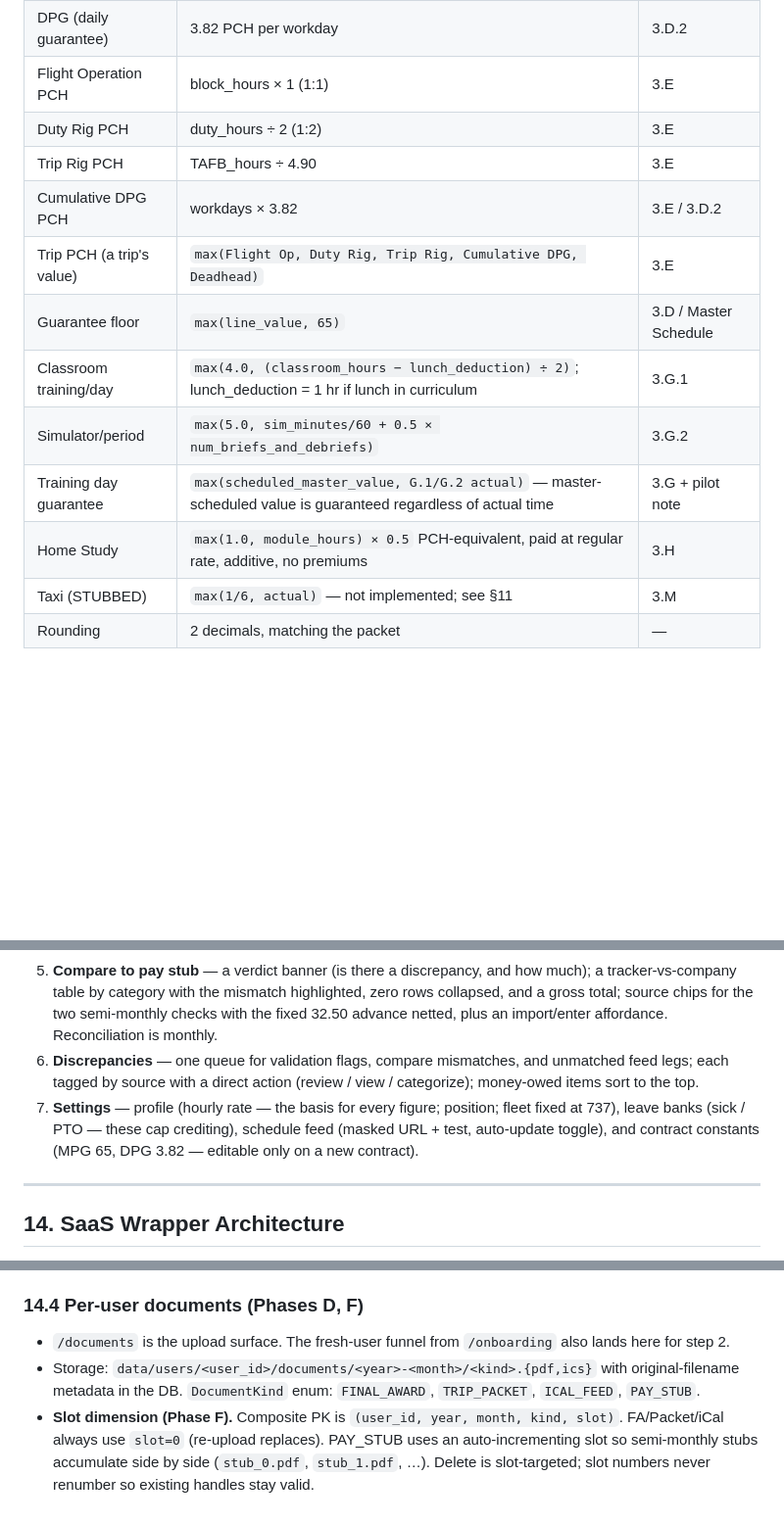
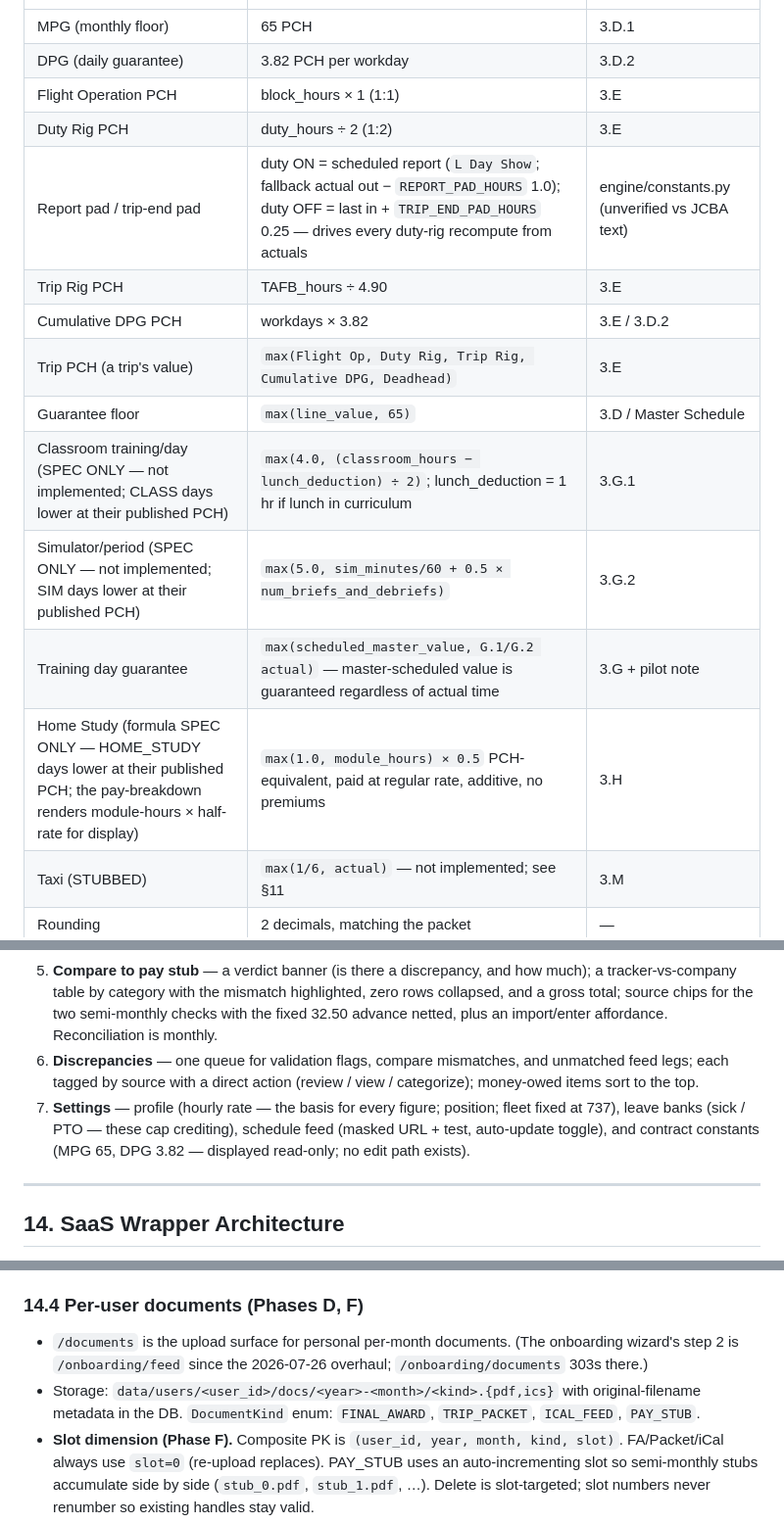
Before and after one commit to MrDenfish/NAC-PayTracker, a Markdown page: docs/SYSTEM_CONTEXT.md, 3 parts joined by grey strips. Shown at 98% size. Drawn GitHub-style; blank space fills up the shorter version.

```diff
--- a/docs/SYSTEM_CONTEXT.md
+++ b/docs/SYSTEM_CONTEXT.md
@@ -106,14 +106,15 @@ The entire program is built around one idea: **PCH accounting and dollar calcula
 | DPG (daily guarantee) | 3.82 PCH per workday | 3.D.2 |
 | Flight Operation PCH | block_hours × 1 (1:1) | 3.E |
 | Duty Rig PCH | duty_hours ÷ 2 (1:2) | 3.E |
+| Report pad / trip-end pad | duty ON = scheduled report (`L Day Show`; fallback actual out − `REPORT_PAD_HOURS` 1.0); duty OFF = last in + `TRIP_END_PAD_HOURS` 0.25 — drives every duty-rig recompute from actuals | engine/constants.py (unverified vs JCBA text) |
 | Trip Rig PCH | TAFB_hours ÷ 4.90 | 3.E |
 | Cumulative DPG PCH | workdays × 3.82 | 3.E / 3.D.2 |
 | Trip PCH (a trip's value) | `max(Flight Op, Duty Rig, Trip Rig, Cumulative DPG, Deadhead)` | 3.E |
 | Guarantee floor | `max(line_value, 65)` | 3.D / Master Schedule |
-| Classroom training/day | `max(4.0, (classroom_hours − lunch_deduction) ÷ 2)`; lunch_deduction = 1 hr if lunch in curriculum | 3.G.1 |
-| Simulator/period | `max(5.0, sim_minutes/60 + 0.5 × num_briefs_and_debriefs)` | 3.G.2 |
+| Classroom training/day (SPEC ONLY — not implemented; CLASS days lower at their published PCH) | `max(4.0, (classroom_hours − lunch_deduction) ÷ 2)`; lunch_deduction = 1 hr if lunch in curriculum | 3.G.1 |
+| Simulator/period (SPEC ONLY — not implemented; SIM days lower at their published PCH) | `max(5.0, sim_minutes/60 + 0.5 × num_briefs_and_debriefs)` | 3.G.2 |
 | Training day guarantee | `max(scheduled_master_value, G.1/G.2 actual)` — master-scheduled value is guaranteed regardless of actual time | 3.G + pilot note |
-| Home Study | `max(1.0, module_hours) × 0.5` PCH-equivalent, paid at regular rate, additive, no premiums | 3.H |
+| Home Study (formula SPEC ONLY — HOME_STUDY days lower at their published PCH; the pay-breakdown renders module-hours × half-rate for display) | `max(1.0, module_hours) × 0.5` PCH-equivalent, paid at regular rate, additive, no premiums | 3.H |
 | Taxi (STUBBED) | `max(1/6, actual)` — not implemented; see §11 | 3.M |
 | Rounding | 2 decimals, matching the packet | — |
 
@@ -407,7 +409,7 @@ Pay is issued twice a month, each check carrying a **fixed 32.50 PCH MPG advance
 4. **Pay breakdown** — mirrors the pay stub: a per-category earnings table (Pay type | PCH | Rate | Amount) with premium rows shown as raw PCH × the multiplied rate. Below it, the greater-of-three guarantee computation with the winning option highlighted and the top-up (when any) stated, paid at the regular rate.
 5. **Compare to pay stub** — a verdict banner (is there a discrepancy, and how much); a tracker-vs-company table by category with the mismatch highlighted, zero rows collapsed, and a gross total; source chips for the two semi-monthly checks with the fixed 32.50 advance netted, plus an import/enter affordance. Reconciliation is monthly.
 6. **Discrepancies** — one queue for validation flags, compare mismatches, and unmatched feed legs; each tagged by source with a direct action (review / view / categorize); money-owed items sort to the top.
-7. **Settings** — profile (hourly rate — the basis for every figure; position; fleet fixed at 737), leave banks (sick / PTO — these cap crediting), schedule feed (masked URL + test, auto-update toggle), and contract constants (MPG 65, DPG 3.82 — editable only on a new contract).
+7. **Settings** — profile (hourly rate — the basis for every figure; position; fleet fixed at 737), leave banks (sick / PTO — these cap crediting), schedule feed (masked URL + test, auto-update toggle), and contract constants (MPG 65, DPG 3.82 — displayed read-only; no edit path exists).
 
 ---
 
@@ -458,8 +460,8 @@ The pipeline (`services._pipeline`) loads all rows for the month, runs the activ
 
 ### 14.4 Per-user documents (Phases D, F)
 
-- `/documents` is the upload surface. The fresh-user funnel from `/onboarding` also lands here for step 2.
-- Storage: `data/users/<user_id>/documents/<year>-<month>/<kind>.{pdf,ics}` with original-filename metadata in the DB. `DocumentKind` enum: `FINAL_AWARD`, `TRIP_PACKET`, `ICAL_FEED`, `PAY_STUB`.
+- `/documents` is the upload surface for personal per-month documents. (The onboarding wizard's step 2 is `/onboarding/feed` since the 2026-07-26 overhaul; `/onboarding/documents` 303s there.)
+- Storage: `data/users/<user_id>/docs/<year>-<month>/<kind>.{pdf,ics}` with original-filename metadata in the DB. `DocumentKind` enum: `FINAL_AWARD`, `TRIP_PACKET`, `ICAL_FEED`, `PAY_STUB`.
 - **Slot dimension (Phase F).** Composite PK is `(user_id, year, month, kind, slot)`. FA/Packet/iCal always use `slot=0` (re-upload replaces). PAY_STUB uses an auto-incrementing slot so semi-monthly stubs accumulate side by side (`stub_0.pdf`, `stub_1.pdf`, …). Delete is slot-targeted; slot numbers never renumber so existing handles stay valid.
 - Default user cannot upload (it reads the bundled `docs/` directory, including the May 2026 stub pair). All other users must upload before any pay computation works.
 - The Compare screen resolves stubs via `stubs_for_user(user_id, year, month)` — default user reads the bundled corpus, real users read `UserDocumentsStore.list_stubs()`. The hardcoded `_STUB_INDEX` from earlier phases is gone.
```
Also changed, not shown: other parts of docs/SYSTEM_CONTEXT.md (+13 -10 lines).
